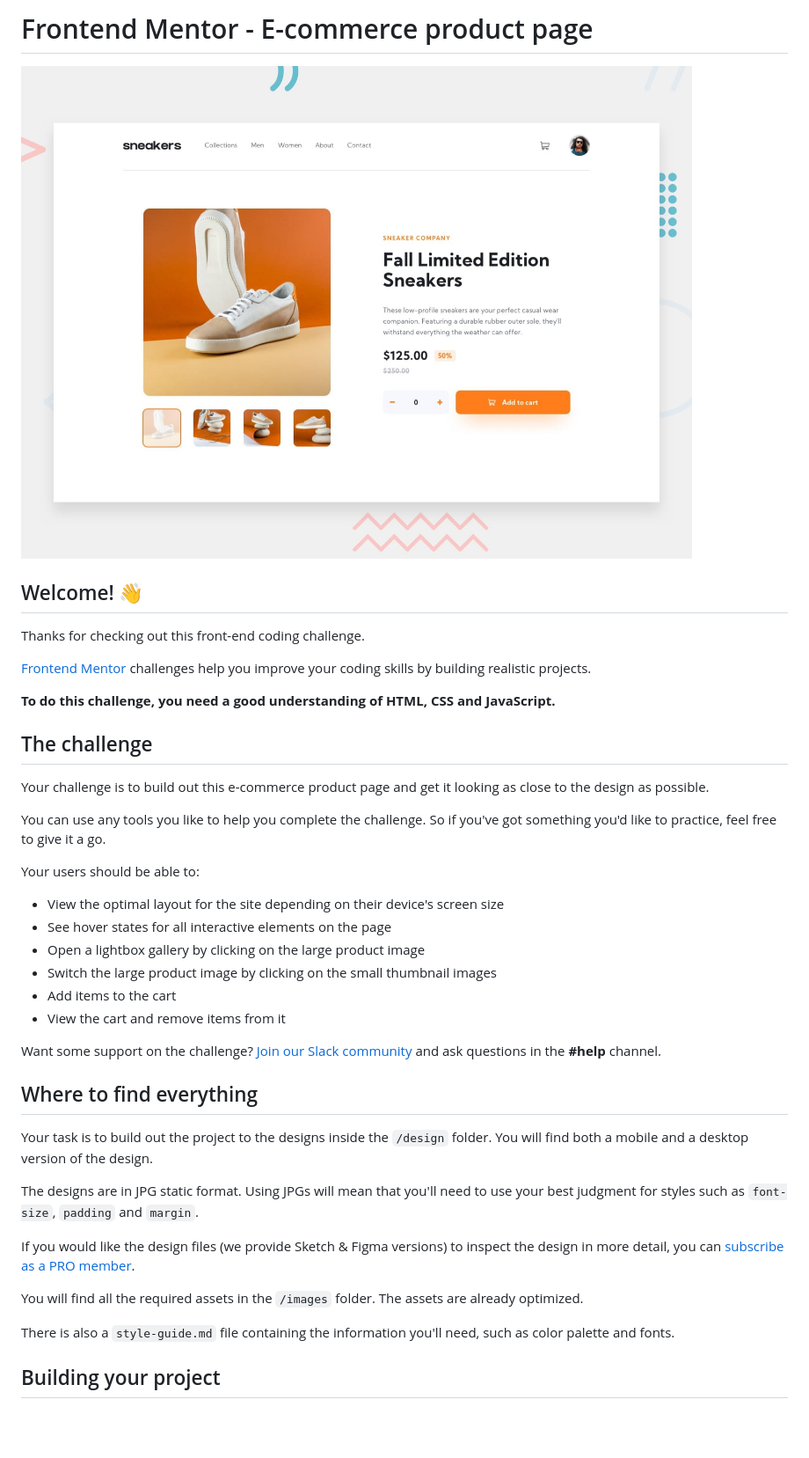
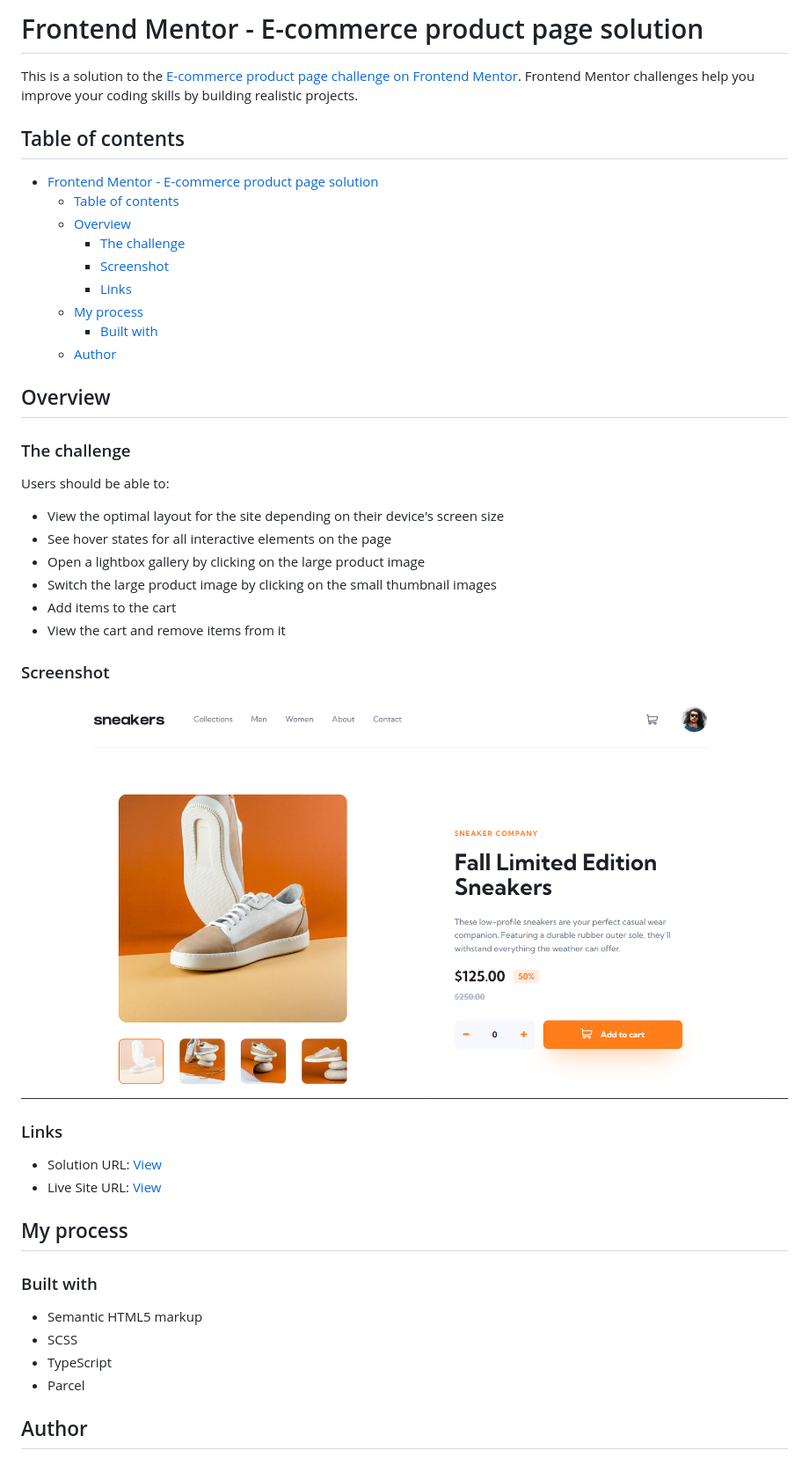
Before and after one commit to funmilolajire/sneakers-ecommerce, a Markdown page: README.md, the part around the change printed below. Shown: that part at 88% size. GitHub-like rendering; pictures changed too: src/assets/images/screenshot.png (added); blank space fills up the shorter version.

```diff
--- a/README.md
+++ b/README.md
@@ -1,22 +1,24 @@
-# Frontend Mentor - E-commerce product page
+# Frontend Mentor - E-commerce product page solution
 
-![Design preview for the E-commerce product page coding challenge](./design/desktop-preview.jpg)
+This is a solution to the [E-commerce product page challenge on Frontend Mentor](https://www.frontendmentor.io/challenges/ecommerce-product-page-UPsZ9MJp6). Frontend Mentor challenges help you improve your coding skills by building realistic projects.
 
-## Welcome! 👋
+## Table of contents
 
-Thanks for checking out this front-end coding challenge.
+- [Frontend Mentor - E-commerce product page solution](#frontend-mentor---e-commerce-product-page-solution)
+  - [Table of contents](#table-of-contents)
+  - [Overview](#overview)
+    - [The challenge](#the-challenge)
+    - [Screenshot](#screenshot)
+    - [Links](#links)
+  - [My process](#my-process)
+    - [Built with](#built-with)
+  - [Author](#author)
 
-[Frontend Mentor](https://www.frontendmentor.io) challenges help you improve your coding skills by building realistic projects.
+## Overview
 
-**To do this challenge, you need a good understanding of HTML, CSS and JavaScript.**
+### The challenge
 
-## The challenge
-
-Your challenge is to build out this e-commerce product page and get it looking as close to the design as possible.
-
-You can use any tools you like to help you complete the challenge. So if you've got something you'd like to practice, feel free to give it a go.
-
-Your users should be able to:
+Users should be able to:
 
 - View the optimal layout for the site depending on their device's screen size
 - See hover states for all interactive elements on the page
@@ -25,19 +27,23 @@ Your users should be able to:
 - Add items to the cart
 - View the cart and remove items from it
 
-Want some support on the challenge? [Join our Slack community](https://www.frontendmentor.io/slack) and ask questions in the **#help** channel.
+### Screenshot
 
-## Where to find everything
+![Design preview for the E-commerce product page coding challenge](./src/assets/images/screenshot.png)
 
-Your task is to build out the project to the designs inside the `/design` folder. You will find both a mobile and a desktop version of the design.
+### Links
 
-The designs are in JPG static format. Using JPGs will mean that you'll need to use your best judgment for styles such as `font-size`, `padding` and `margin`.
+- Solution URL: [View](https://github.com/funmilolajire/sneakers-ecommerce)
+- Live Site URL: [View](https://sneakers-ecommerce-phi.vercel.app/)
 
-If you would like the design files (we provide Sketch & Figma versions) to inspect the design in more detail, you can [subscribe as a PRO member](https://www.frontendmentor.io/pro).
+## My process
 
-You will find all the required assets in the `/images` folder. The assets are already optimized.
+### Built with
 
-There is also a `style-guide.md` file containing the information you'll need, such as color palette and fonts.
+- Semantic HTML5 markup
+- SCSS
+- TypeScript
+- Parcel
 
-## Building your project
+## Author
 
```
Also changed, not shown: other parts of README.md (+1 -53 lines), README-template.md (deleted, +0 -115 lines).
